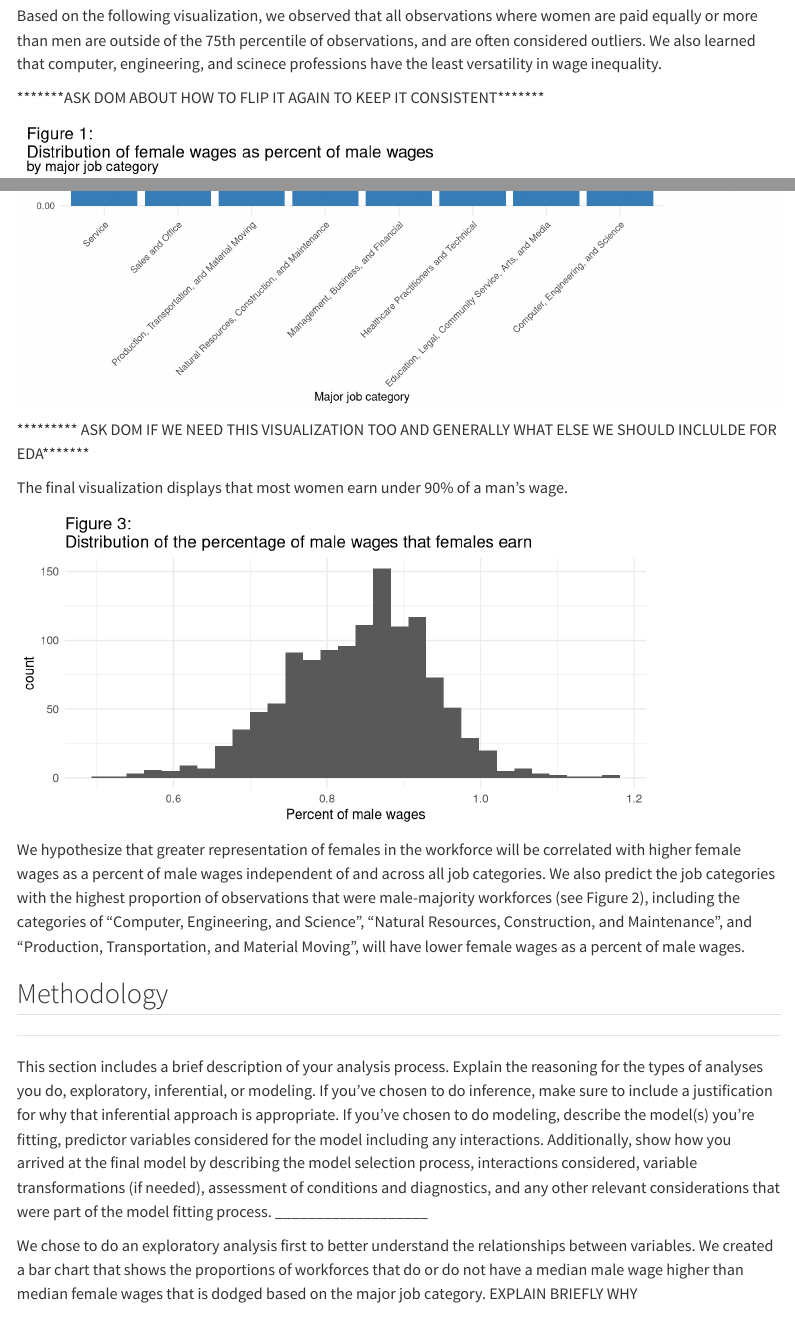
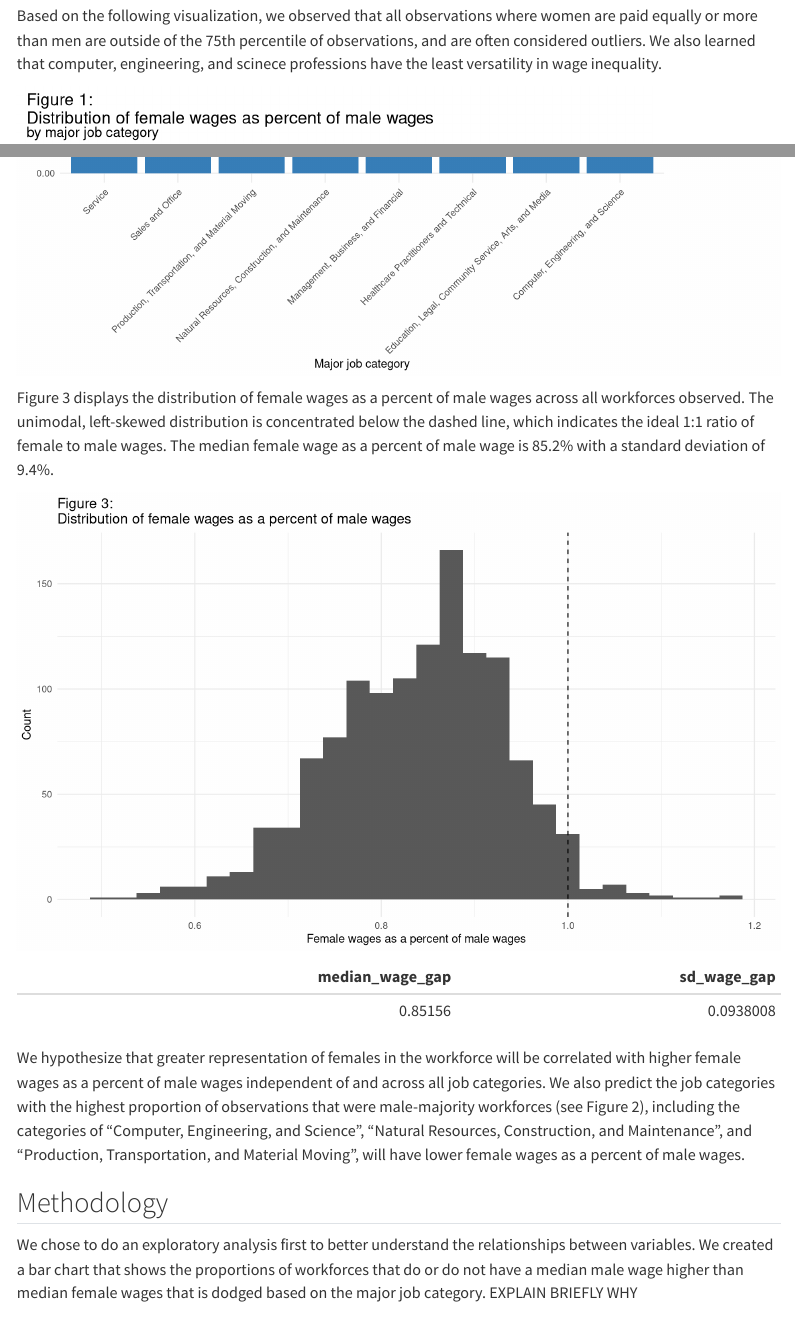
Before and after one commit to emmaycchua/STA199-project, a Quarto document (index.qmd): the page in a window 1100 px wide, from 1220 px down, and a second part further down, joined at a grey line. Rendered offline with R 4.5, knitr and Pandoc in place of Quarto, with nearby package versions; some code elsewhere in the file could not run offline; menus at the side of the page are left out; common packages that the code uses without loading them are loaded.

Commit message:
Cleaned up document

````diff
--- a/index.qmd
+++ b/index.qmd
@@ -90,8 +90,6 @@ The following plot visualizes the distribution of female wages as a percentage o
 Based on the following visualization, we observed that all observations where women are paid equally or more than men are outside of the 75th percentile of observations, and are often considered outliers.
 We also learned that computer, engineering, and scinece professions have the least versatility in wage inequality.
 
-\*\*\*\*\*\*\*ASK DOM ABOUT HOW TO FLIP IT AGAIN TO KEEP IT CONSISTENT\*\*\*\*\*\*\*
-
 ```{r}
 #| label: scatterplot-wage-percentage-male
 #| fig-asp: 0.5
@@ -167,38 +165,36 @@ Male-dominated workforces",
   theme(axis.text.x = element_text(angle = 45, hjust = 1))
 ```
 
-\*\*\*\*\*\*\*\*\* ASK DOM IF WE NEED THIS VISUALIZATION TOO AND GENERALLY WHAT ELSE WE SHOULD INCLULDE FOR EDA\*\*\*\*\*\*\*
-
-The final visualization displays that most women earn under 90% of a man's wage.
+Figure 3 displays the distribution of female wages as a percent of male wages across all workforces observed. The unimodal, left-skewed distribution is concentrated below the dashed line, which indicates the ideal 1:1 ratio of female to male wages. The median female wage as a percent of male wage is 85.2% with a standard deviation of 9.4%.
 
 ```{r}
 #| label: histogram-percent-wage-male
-#| fig-asp: 0.5
-#| fig-height: 8
+#| fig-asp: 0.6
+#| fig-width: 10
 jobs_gender |>
   ggplot(aes(x = wage_percent_of_male)) +
-  geom_histogram() +
+  geom_histogram(binwidth = 0.025) +
+  geom_vline(xintercept = 1.0, linetype = "dashed", color = "black") +
   labs(
     title = "Figure 3:
-Distribution of the percentage of male wages that females earn",
-    x = "Percent of male wages"
+Distribution of female wages as a percent of male wages",
+    x = "Female wages as a percent of male wages",
+    y = "Count"
   ) +
   theme_minimal()
+
+eda_wage_gap <- jobs_gender |>
+  summarize(
+    median_wage_gap = median(wage_percent_of_male),
+    sd_wage_gap = sd(wage_percent_of_male)
+    )
+kableExtra::kable(eda_wage_gap)
 ```
 
 We hypothesize that greater representation of females in the workforce will be correlated with higher female wages as a percent of male wages independent of and across all job categories.
 We also predict the job categories with the highest proportion of observations that were male-majority workforces (see Figure 2), including the categories of "Computer, Engineering, and Science", "Natural Resources, Construction, and Maintenance", and "Production, Transportation, and Material Moving", will have lower female wages as a percent of male wages.
 
 ## Methodology
-
-------------------------------------------------------------------------
-
-This section includes a brief description of your analysis process.
-Explain the reasoning for the types of analyses you do, exploratory, inferential, or modeling.
-If you’ve chosen to do inference, make sure to include a justification for why that inferential approach is appropriate.
-If you’ve chosen to do modeling, describe the model(s) you’re fitting, predictor variables considered for the model including any interactions.
-Additionally, show how you arrived at the final model by describing the model selection process, interactions considered, variable transformations (if needed), assessment of conditions and diagnostics, and any other relevant considerations that were part of the model fitting process.
-\_\_\_\_\_\_\_\_\_\_\_\_\_\_\_\_\_\_\_
 
 We chose to do an exploratory analysis first to better understand the relationships between variables.
 We created a bar chart that shows the proportions of workforces that do or do not have a median male wage higher than median female wages that is dodged based on the major job category.
````
Also changed, not shown: index.qmd (2 more changed lines).
